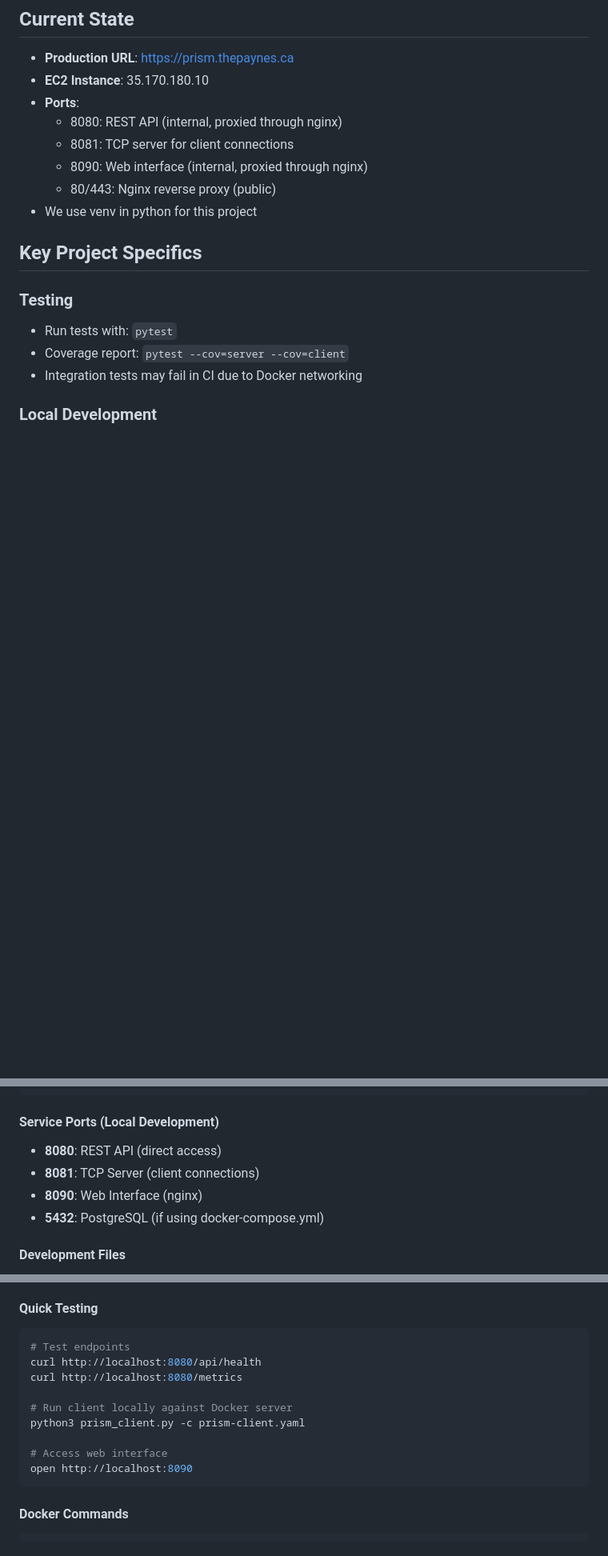
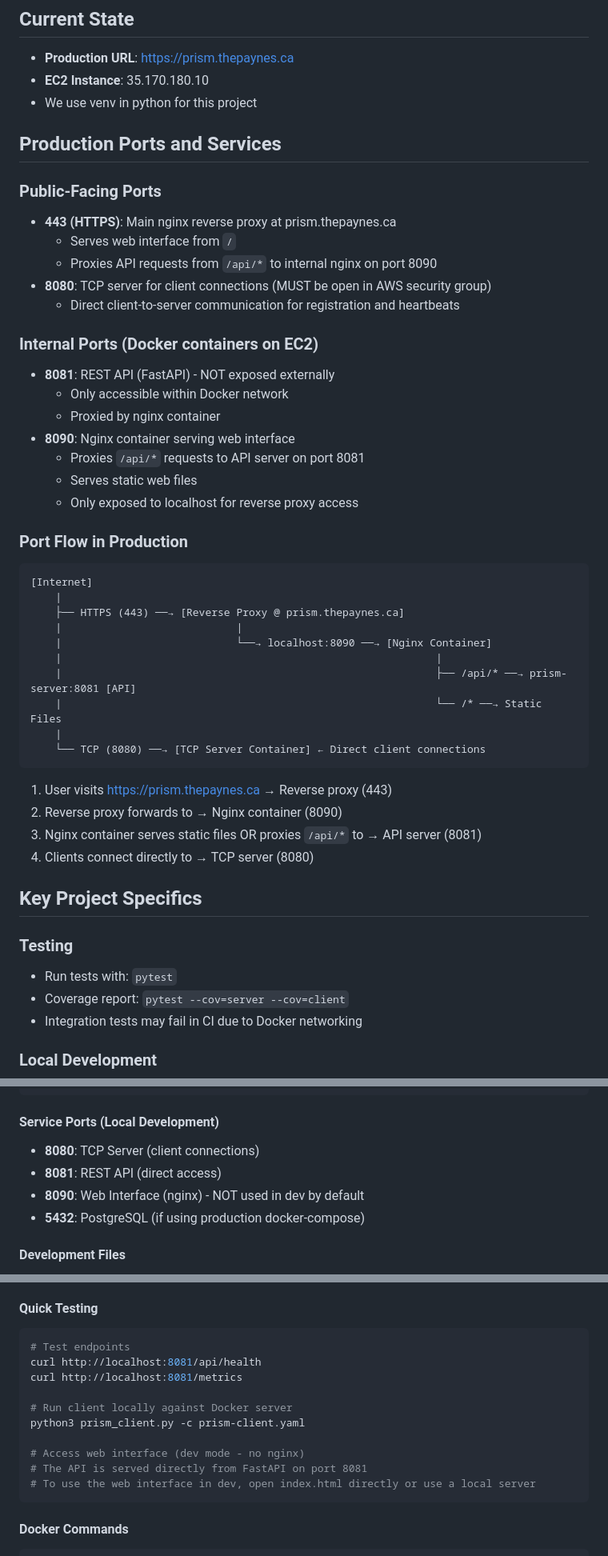
Before and after one commit to juniorpayne/prism, a Markdown page: CLAUDE.md, 3 parts joined by grey strips. Shown at 80% size. Rendered like a GitHub page; blank space fills up the shorter version.

````diff
--- a/CLAUDE.md
+++ b/CLAUDE.md
@@ -27,12 +27,44 @@ Prism DNS - A managed DNS solution with automatic host registration and heartbea
 
 - **Production URL**: https://prism.thepaynes.ca
 - **EC2 Instance**: 35.170.180.10
-- **Ports**:
-  - 8080: REST API (internal, proxied through nginx)
-  - 8081: TCP server for client connections
-  - 8090: Web interface (internal, proxied through nginx)
-  - 80/443: Nginx reverse proxy (public)
 - We use venv in python for this project
+
+## Production Ports and Services
+
+### Public-Facing Ports
+- **443 (HTTPS)**: Main nginx reverse proxy at prism.thepaynes.ca
+  - Serves web interface from `/`
+  - Proxies API requests from `/api/*` to internal nginx on port 8090
+- **8080**: TCP server for client connections (MUST be open in AWS security group)
+  - Direct client-to-server communication for registration and heartbeats
+
+### Internal Ports (Docker containers on EC2)
+- **8081**: REST API (FastAPI) - NOT exposed externally
+  - Only accessible within Docker network
+  - Proxied by nginx container
+- **8090**: Nginx container serving web interface
+  - Proxies `/api/*` requests to API server on port 8081
+  - Serves static web files
+  - Only exposed to localhost for reverse proxy access
+
+### Port Flow in Production
+```
+[Internet]
+    |
+    ├── HTTPS (443) ──→ [Reverse Proxy @ prism.thepaynes.ca]
+    |                            |
+    |                            └──→ localhost:8090 ──→ [Nginx Container]
+    |                                                            |
+    |                                                            ├── /api/* ──→ prism-server:8081 [API]
+    |                                                            └── /* ──→ Static Files
+    |
+    └── TCP (8080) ──→ [TCP Server Container] ← Direct client connections
+```
+
+1. User visits https://prism.thepaynes.ca → Reverse proxy (443)
+2. Reverse proxy forwards to → Nginx container (8090)
+3. Nginx container serves static files OR proxies `/api/*` to → API server (8081)
+4. Clients connect directly to → TCP server (8080)
 
 ## Key Project Specifics
 
@@ -64,10 +96,10 @@ docker compose up -d --build
 ```
 
 #### Service Ports (Local Development)
-- **8080**: REST API (direct access)
-- **8081**: TCP Server (client connections)
-- **8090**: Web Interface (nginx)
-- **5432**: PostgreSQL (if using docker-compose.yml)
+- **8080**: TCP Server (client connections)
+- **8081**: REST API (direct access)
+- **8090**: Web Interface (nginx) - NOT used in dev by default
+- **5432**: PostgreSQL (if using production docker-compose)
 
 #### Development Files
 - `docker-compose.yml`: Main development stack
@@ -81,14 +113,15 @@ docker compose up -d --build
 #### Quick Testing
 ```bash
 # Test endpoints
-curl http://localhost:8080/api/health
-curl http://localhost:8080/metrics
+curl http://localhost:8081/api/health
+curl http://localhost:8081/metrics
 
 # Run client locally against Docker server
 python3 prism_client.py -c prism-client.yaml
 
-# Access web interface
-open http://localhost:8090
+# Access web interface (dev mode - no nginx)
+# The API is served directly from FastAPI on port 8081
+# To use the web interface in dev, open index.html directly or use a local server
 ```
 
 #### Docker Commands
````
Also changed, not shown: other parts of CLAUDE.md (+35 -5 lines).
